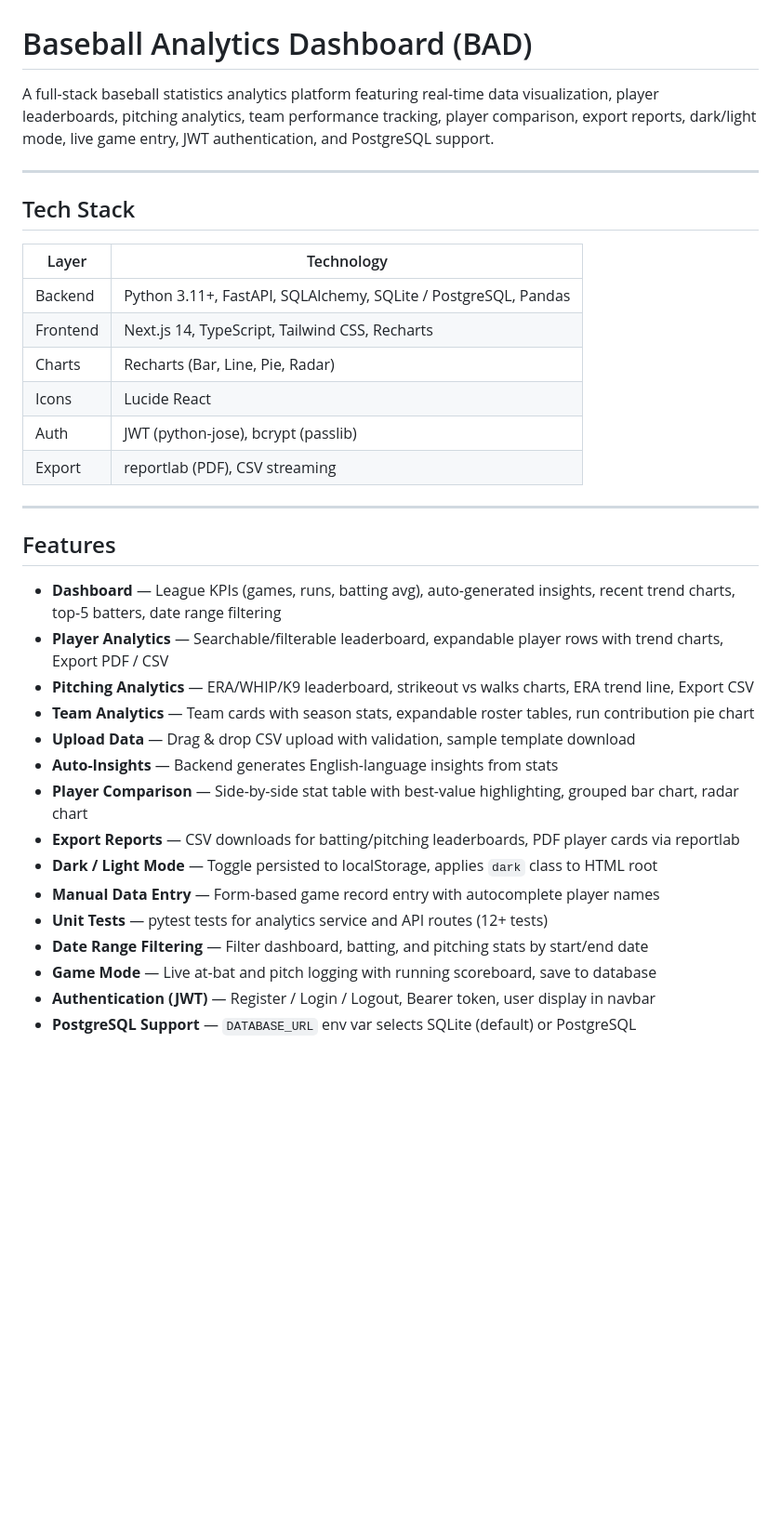
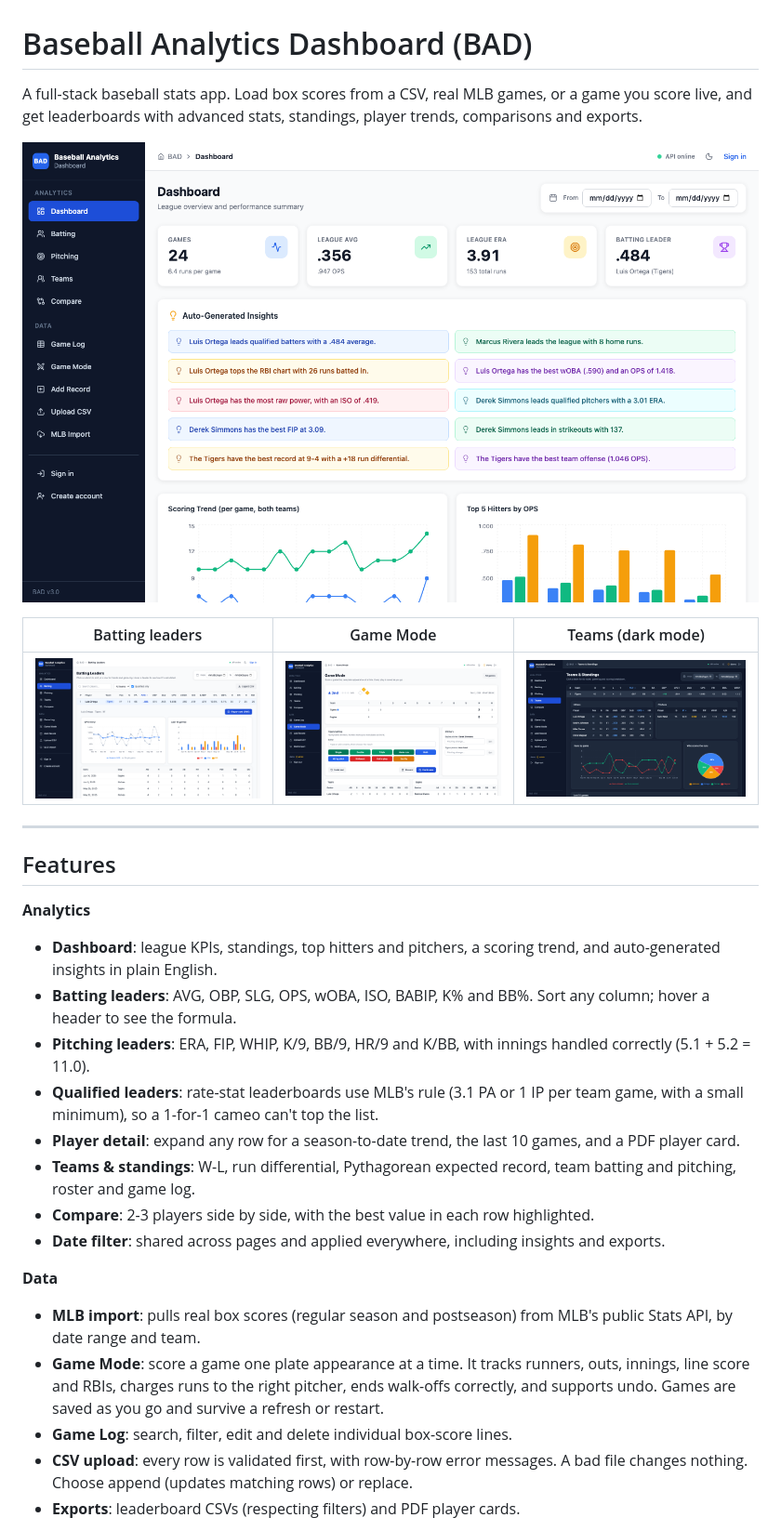
Before and after one commit to Space-Paragon1/Baseball-Analytics-Dashboard-BAD-, a Markdown page: README.md, the part around one of its changes. Shown at 93% size. GitHub-like rendering; pictures changed too: docs/screenshots/batting.png (added), docs/screenshots/dashboard.png (added), docs/screenshots/game-mode.png (added); blank space fills up the shorter version.

```diff
--- a/README.md
+++ b/README.md
@@ -1,36 +1,31 @@
 # Baseball Analytics Dashboard (BAD)
 
-A full-stack baseball statistics analytics platform featuring real-time data visualization, player leaderboards, pitching analytics, team performance tracking, player comparison, export reports, dark/light mode, live game entry, JWT authentication, and PostgreSQL support.
+A full-stack baseball stats app. Load box scores from a CSV, real MLB games, or a game you score live, and get leaderboards with advanced stats, standings, player trends, comparisons and exports.
 
----
+![Dashboard](docs/screenshots/dashboard.png)
 
-## Tech Stack
-
-| Layer     | Technology                                                      |
-|-----------|-----------------------------------------------------------------|
-| Backend   | Python 3.11+, FastAPI, SQLAlchemy, SQLite / PostgreSQL, Pandas  |
-| Frontend  | Next.js 14, TypeScript, Tailwind CSS, Recharts                  |
-| Charts    | Recharts (Bar, Line, Pie, Radar)                                |
-| Icons     | Lucide React                                                    |
-| Auth      | JWT (python-jose), bcrypt (passlib)                             |
-| Export    | reportlab (PDF), CSV streaming                                  |
+| Batting leaders | Game Mode | Teams (dark mode) |
+| --- | --- | --- |
+| ![Batting](docs/screenshots/batting.png) | ![Game Mode](docs/screenshots/game-mode.png) | ![Teams](docs/screenshots/teams-dark.png) |
 
 ---
 
 ## Features
 
-- **Dashboard** — League KPIs (games, runs, batting avg), auto-generated insights, recent trend charts, top-5 batters, date range filtering
-- **Player Analytics** — Searchable/filterable leaderboard, expandable player rows with trend charts, Export PDF / CSV
-- **Pitching Analytics** — ERA/WHIP/K9 leaderboard, strikeout vs walks charts, ERA trend line, Export CSV
-- **Team Analytics** — Team cards with season stats, expandable roster tables, run contribution pie chart
-- **Upload Data** — Drag & drop CSV upload with validation, sample template download
-- **Auto-Insights** — Backend generates English-language insights from stats
-- **Player Comparison** — Side-by-side stat table with best-value highlighting, grouped bar chart, radar chart
-- **Export Reports** — CSV downloads for batting/pitching leaderboards, PDF player cards via reportlab
-- **Dark / Light Mode** — Toggle persisted to localStorage, applies `dark` class to HTML root
-- **Manual Data Entry** — Form-based game record entry with autocomplete player names
-- **Unit Tests** — pytest tests for analytics service and API routes (12+ tests)
-- **Date Range Filtering** — Filter dashboard, batting, and pitching stats by start/end date
-- **Game Mode** — Live at-bat and pitch logging with running scoreboard, save to database
-- **Authentication (JWT)** — Register / Login / Logout, Bearer token, user display in navbar
-- **PostgreSQL Support** — `DATABASE_URL` env var selects SQLite (default) or PostgreSQL
+**Analytics**
+- **Dashboard**: league KPIs, standings, top hitters and pitchers, a scoring trend, and auto-generated insights in plain English.
+- **Batting leaders**: AVG, OBP, SLG, OPS, wOBA, ISO, BABIP, K% and BB%. Sort any column; hover a header to see the formula.
+- **Pitching leaders**: ERA, FIP, WHIP, K/9, BB/9, HR/9 and K/BB, with innings handled correctly (5.1 + 5.2 = 11.0).
+- **Qualified leaders**: rate-stat leaderboards use MLB's rule (3.1 PA or 1 IP per team game, with a small minimum), so a 1-for-1 cameo can't top the list.
+- **Player detail**: expand any row for a season-to-date trend, the last 10 games, and a PDF player card.
+- **Teams & standings**: W-L, run differential, Pythagorean expected record, team batting and pitching, roster and game log.
+- **Compare**: 2-3 players side by side, with the best value in each row highlighted.
+- **Date filter**: shared across pages and applied everywhere, including insights and exports.
+
+**Data**
+- **MLB import**: pulls real box scores (regular season and postseason) from MLB's public Stats API, by date range and team.
+- **Game Mode**: score a game one plate appearance at a time. It tracks runners, outs, innings, line score and RBIs, charges runs to the right pitcher, ends walk-offs correctly, and supports undo. Games are saved as you go and survive a refresh or restart.
+- **Game Log**: search, filter, edit and delete individual box-score lines.
+- **CSV upload**: every row is validated first, with row-by-row error messages. A bad file changes nothing. Choose append (updates matching rows) or replace.
+- **Exports**: leaderboard CSVs (respecting filters) and PDF player cards.
+
```
Also changed, not shown: other parts of README.md (+167 -206 lines), 7 other files.
